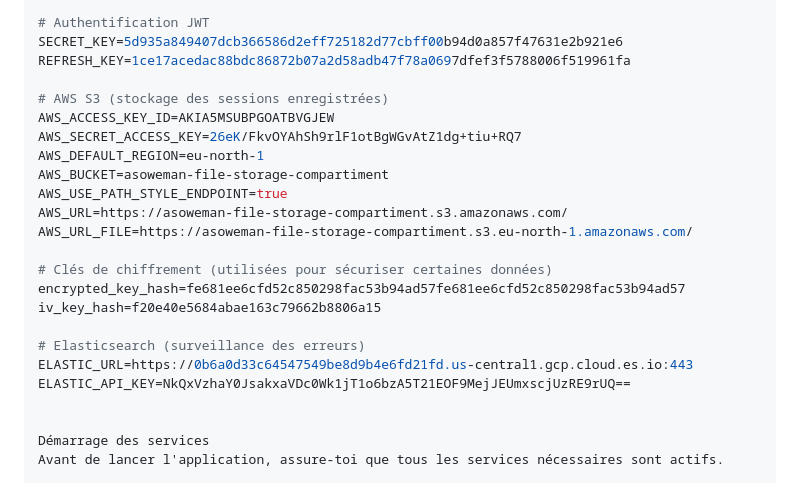
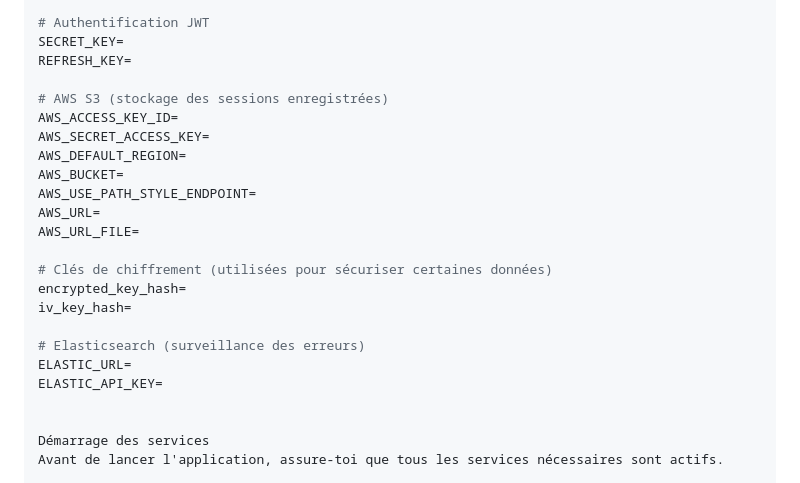
Before and after one commit to KARELTOWN/replymap, a Markdown page: README.md, the part around the change. GitHub-like rendering.

```diff
--- a/README.md
+++ b/README.md
@@ -44,25 +44,25 @@ MAIL_ENCRYPTION=tls
 MAIL_FROM_NAME="Karel TOWANOU"
 
 # Authentification JWT
-SECRET_KEY=5d935a849407dcb366586d2eff725182d77cbff00b94d0a857f47631e2b921e6
-REFRESH_KEY=1ce17acedac88bdc86872b07a2d58adb47f78a0697dfef3f5788006f519961fa
+SECRET_KEY=
+REFRESH_KEY=
 
 # AWS S3 (stockage des sessions enregistrées)
-AWS_ACCESS_KEY_ID=AKIA5MSUBPGOATBVGJEW
-AWS_SECRET_ACCESS_KEY=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
-AWS_DEFAULT_REGION=eu-north-1
-AWS_BUCKET=asoweman-file-storage-compartiment
-AWS_USE_PATH_STYLE_ENDPOINT=true
-AWS_URL=https://asoweman-file-storage-compartiment.s3.amazonaws.com/
-AWS_URL_FILE=https://asoweman-file-storage-compartiment.s3.eu-north-1.amazonaws.com/
+AWS_ACCESS_KEY_ID=
+AWS_SECRET_ACCESS_KEY=
+AWS_DEFAULT_REGION=
+AWS_BUCKET=
+AWS_USE_PATH_STYLE_ENDPOINT=
+AWS_URL=
+AWS_URL_FILE=
 
 # Clés de chiffrement (utilisées pour sécuriser certaines données)
-encrypted_key_hash=fe681ee6cfd52c850298fac53b94ad57fe681ee6cfd52c850298fac53b94ad57
-iv_key_hash=f20e40e5684abae163c79662b8806a15
+encrypted_key_hash=
+iv_key_hash=
 
 # Elasticsearch (surveillance des erreurs)
-ELASTIC_URL=https://0b6a0d33c64547549be8d9b4e6fd21fd.us-central1.gcp.cloud.es.io:443
-ELASTIC_API_KEY=NkQxVzhaY0JsakxaVDc0Wk1jT1o6bzA5T21EOF9MejJEUmxscjUzRE9rUQ==
+ELASTIC_URL=
+ELASTIC_API_KEY=
 
 
 Démarrage des services
```
